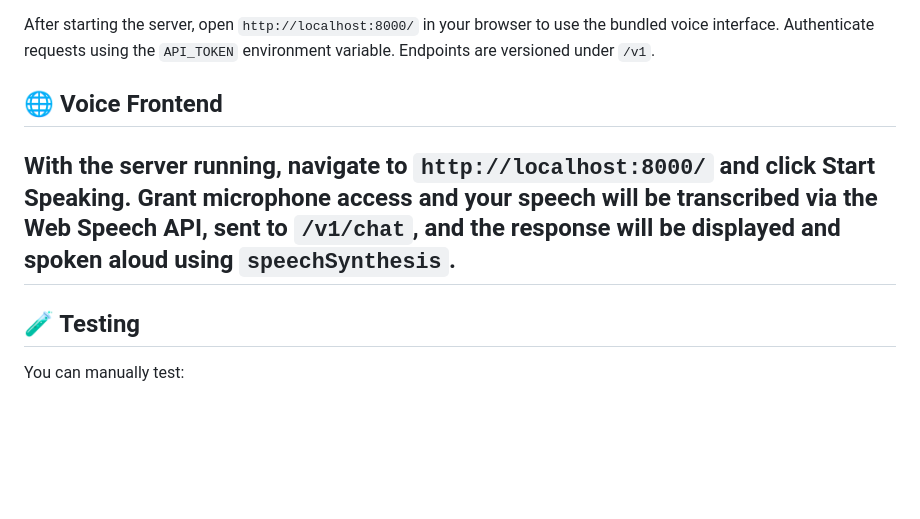
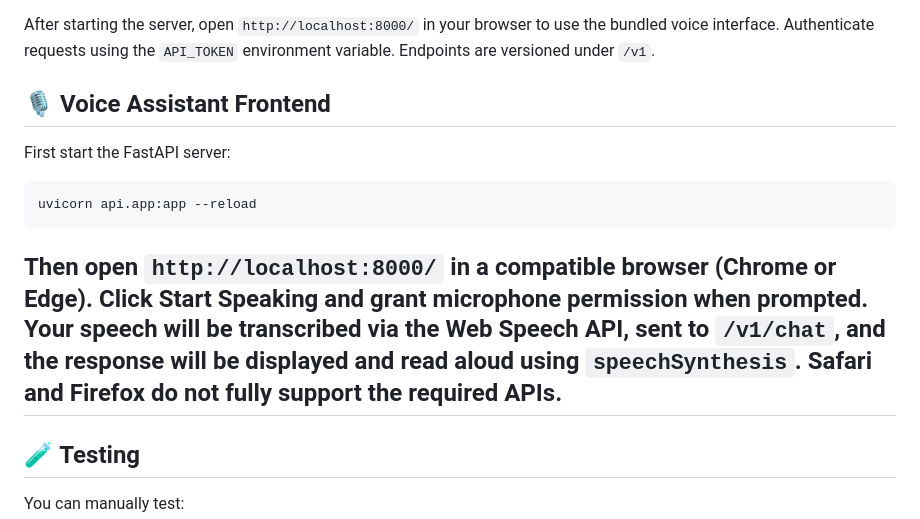
Before and after one commit to sharvan9515/Multi-agent-collaboration, a Markdown page: README.md, the part around the change. Rendered like a GitHub page; blank space fills up the shorter version.

Commit message:
docs: add voice assistant section

````diff
--- a/README.md
+++ b/README.md
@@ -214,12 +214,19 @@ After starting the server, open `http://localhost:8000/` in your browser to use
 the bundled voice interface. Authenticate requests using the `API_TOKEN`
 environment variable. Endpoints are versioned under `/v1`.
 
-## 🌐 Voice Frontend
+## 🎙️ Voice Assistant Frontend
 
-With the server running, navigate to `http://localhost:8000/` and click
-**Start Speaking**. Grant microphone access and your speech will be transcribed
-via the Web Speech API, sent to `/v1/chat`, and the response will be displayed
-and spoken aloud using `speechSynthesis`.
+First start the FastAPI server:
+
+```bash
+uvicorn api.app:app --reload
+```
+
+Then open `http://localhost:8000/` in a compatible browser (Chrome or Edge).
+Click **Start Speaking** and grant microphone permission when prompted. Your
+speech will be transcribed via the Web Speech API, sent to `/v1/chat`, and the
+response will be displayed and read aloud using `speechSynthesis`. Safari and
+Firefox do not fully support the required APIs.
 ---
 
 ## 🧪 Testing
````
